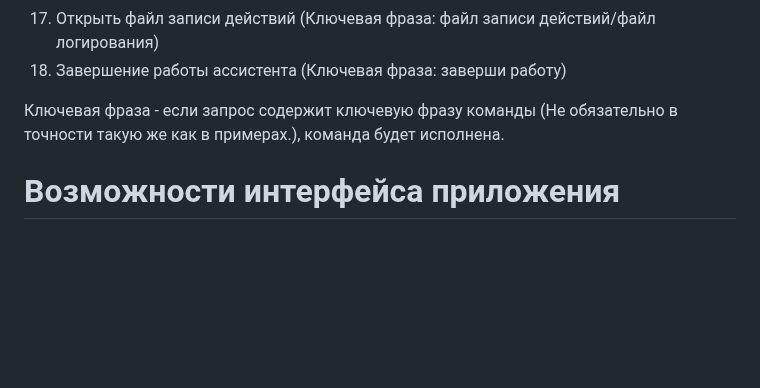
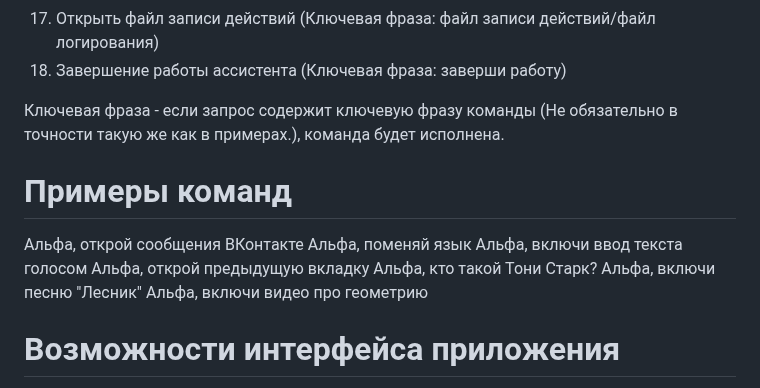
Before and after one commit to maxstepashka/Alpha-voice-assistant, a Markdown page: README.md, the part around the change. Drawn GitHub-style; blank space fills up the shorter version.

```diff
--- a/README.md
+++ b/README.md
@@ -23,6 +23,14 @@
 18) Завершение работы ассистента (Ключевая фраза: заверши работу)
 
 Ключевая фраза - если запрос содержит ключевую фразу команды (Не обязательно в точности такую же как в примерах.), команда будет исполнена.
+# Примеры команд
+Альфа, открой сообщения ВКонтакте
+Альфа, поменяй язык
+Альфа, включи ввод текста голосом
+Альфа, открой предыдущую вкладку
+Альфа, кто такой Тони Старк?
+Альфа, включи песню "Лесник"
+Альфа, включи видео про геометрию
 # Возможности интерфейса приложения
 1) Изменение активационной фразы
 2) Изменение голоса
```
